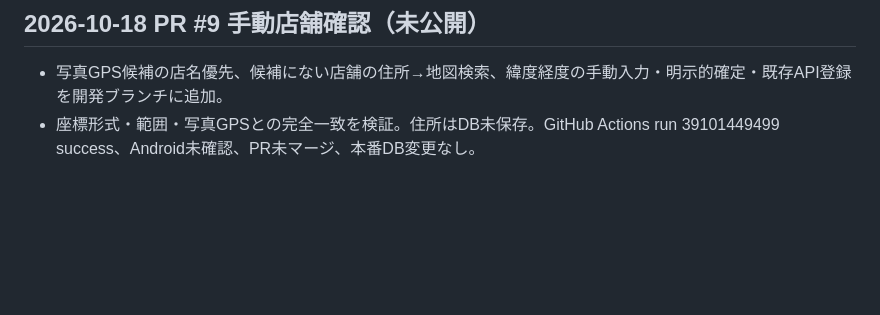
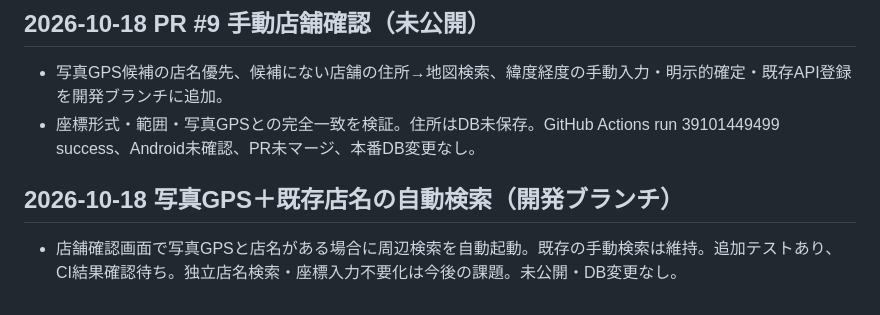
Before and after one commit to haraken59-bot/haraken-navi, a Markdown page: CHANGELOG.md, the part around the change. GitHub-like rendering; blank space fills up the shorter version.

Commit message:
docs: track automatic photo-name search as unpublished

```diff
--- a/CHANGELOG.md
+++ b/CHANGELOG.md
@@ -86,3 +86,6 @@
 ## 2026-10-18 PR #9 手動店舗確認（未公開）
 - 写真GPS候補の店名優先、候補にない店舗の住所→地図検索、緯度経度の手動入力・明示的確定・既存API登録を開発ブランチに追加。
 - 座標形式・範囲・写真GPSとの完全一致を検証。住所はDB未保存。GitHub Actions run 39101449499 success、Android未確認、PR未マージ、本番DB変更なし。
+
+## 2026-10-18 写真GPS＋既存店名の自動検索（開発ブランチ）
+- 店舗確認画面で写真GPSと店名がある場合に周辺検索を自動起動。既存の手動検索は維持。追加テストあり、CI結果確認待ち。独立店名検索・座標入力不要化は今後の課題。未公開・DB変更なし。
```
